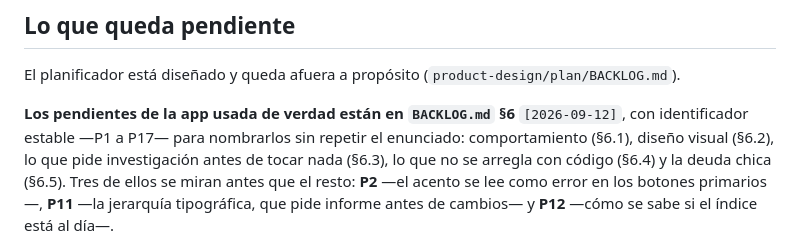
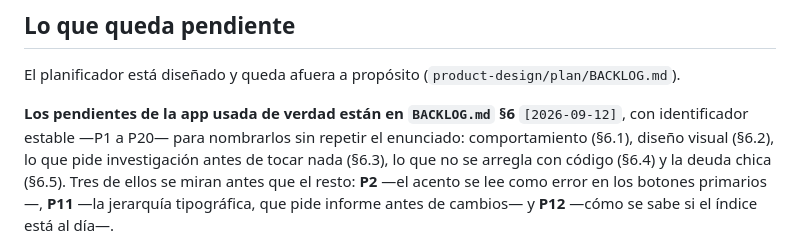
Before and after one commit to alelarre/recetario, a Markdown page: CLAUDE.md, the part around the change. Rendered like a GitHub page.

```diff
--- a/CLAUDE.md
+++ b/CLAUDE.md
@@ -185,7 +185,7 @@ El planificador está diseñado y queda afuera a propósito
 (`product-design/plan/BACKLOG.md`).
 
 **Los pendientes de la app usada de verdad están en `BACKLOG.md` §6**
-`[2026-09-12]`, con identificador estable —P1 a P17— para nombrarlos sin repetir
+`[2026-09-12]`, con identificador estable —P1 a P20— para nombrarlos sin repetir
 el enunciado: comportamiento (§6.1), diseño visual (§6.2), lo que pide
 investigación antes de tocar nada (§6.3), lo que no se arregla con código (§6.4)
 y la deuda chica (§6.5). Tres de ellos se miran antes que el resto: **P2** —el
```
Also changed, not shown: product-design/plan/BACKLOG.md (+3 -0 lines).
